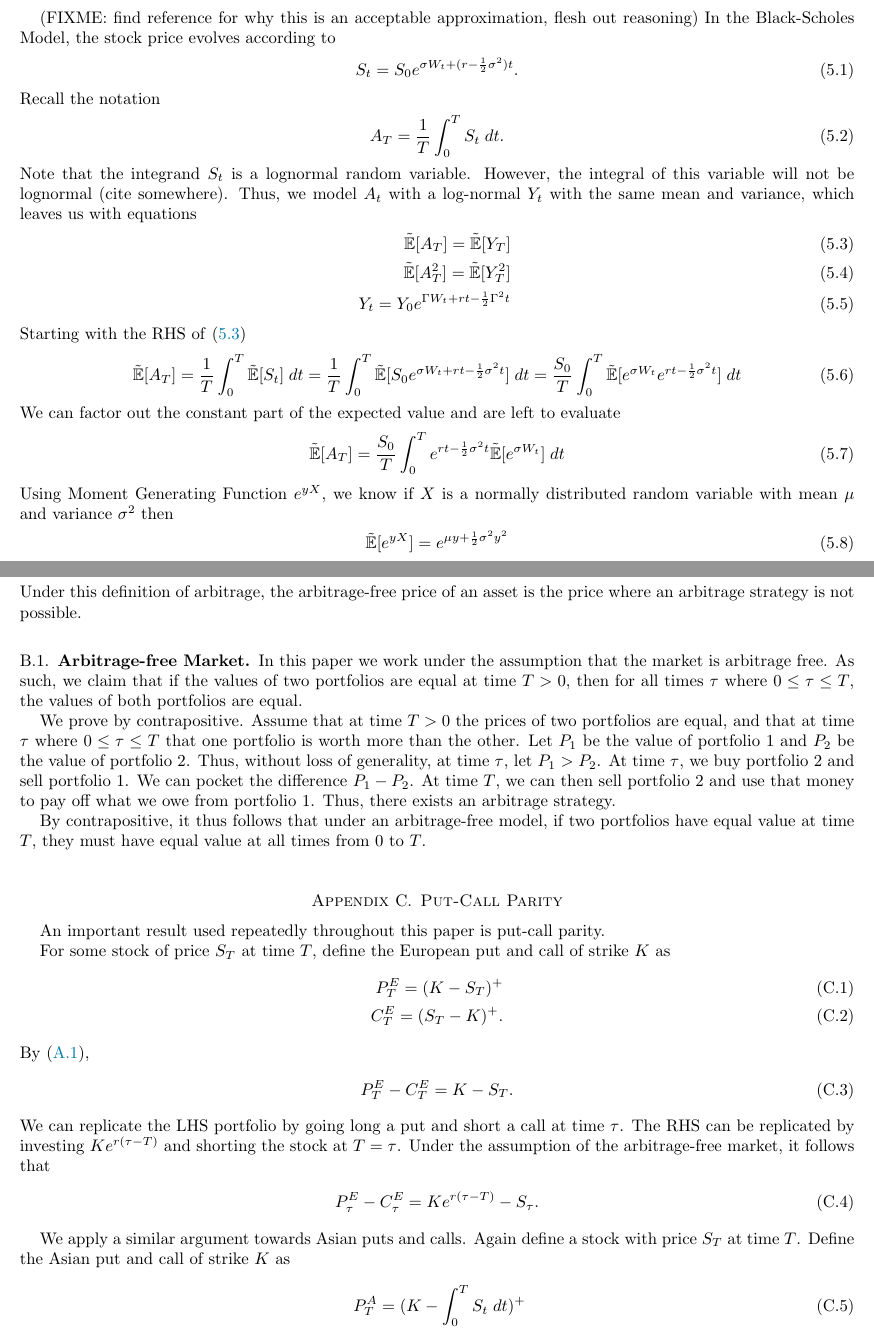
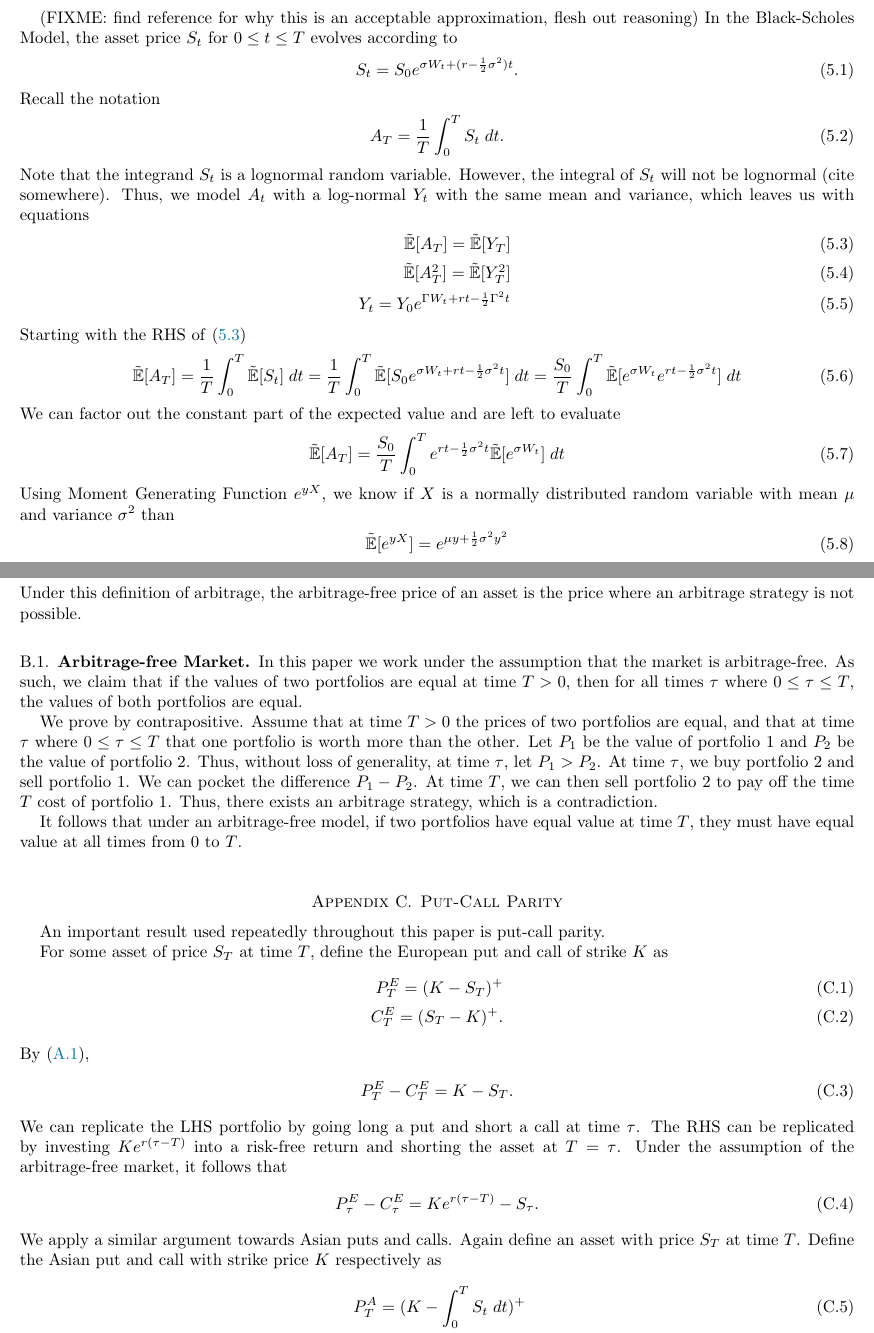
Before and after one commit to frank-monkey/compfi_research, a LaTeX paper (final writeup/main.tex): two parts of pages 10 and 12 of 13, joined at a grey line, cut so that both start at the same text. Compiled offline with pdfLaTeX.

Commit message:
appendix edits

```diff
--- a/final writeup/main.tex
+++ b/final writeup/main.tex
@@ -546,7 +546,7 @@ The final form for the time 0 price of the tail chooser is then
 
 \section{Approximating Arithmetic Asian under Black-Scholes Model}
 (FIXME: find reference for why this is an acceptable approximation, flesh out reasoning)
-In the Black-Scholes Model, the stock price evolves according to
+In the Black-Scholes Model, the asset price $S_t$ for $0\leq t \leq T$ evolves according to
 \begin{align}
      S_t = S_0e^{\sigma W_t+(r - \frac{1}{2} \sigma^2)t}.
 \end{align}
@@ -554,7 +554,9 @@ Recall the notation
 \begin{align}
      A_T = \frac{1}{T}\int_0^T S_t \; dt.
 \end{align}
-Note that the integrand $S_t$ is a lognormal random variable. However, the integral of this variable will not be lognormal (cite somewhere). Thus, we model $A_t$ with a log-normal $Y_t$ with the same mean and variance, which leaves us with equations
+Note that the integrand $S_t$ is a lognormal random variable.
+However, the integral of $S_t$ will not be lognormal (cite somewhere).
+Thus, we model $A_t$ with a log-normal $Y_t$ with the same mean and variance, which leaves us with equations
 \begin{align} \label{expect approx 1}
      \tilde{\E}[A_T] = \tilde{\E}[Y_T] \; \\
      \label{expect approx 2}
@@ -572,7 +574,7 @@ We can factor out the constant part of the expected value and are left to evalua
 \begin{align} \label{simplified expected A_T}
      \rE{A_T} = \frac{S_0}{T} \int_0^T e^{rt-\frac{1}{2}\sigma^2t} \rE{e^{\sigma W_t}}  \; dt
 \end{align}
-Using Moment Generating Function $e^{yX}$, we know if $X$ is a normally distributed random variable with mean $\mu$ and variance $\sigma^2$ then
+Using Moment Generating Function $e^{yX}$, we know if $X$ is a normally distributed random variable with mean $\mu$ and variance $\sigma^2$ than
 \begin{align} \label{moment 1}
      \rE{e^{yX}}
      = e^{\mu y + \frac{1}{2} \sigma^2 y^2}
@@ -709,20 +707,20 @@ Under this definition of arbitrage, the arbitrage-free price of an asset is the
 
 \subsection{Arbitrage-free Market}
 
-In this paper we work under the assumption that the market is arbitrage free. As such, we claim that if the values of two portfolios are equal at time $T > 0$, then for all times $\tau$ where $0 \leq \tau \leq T$, the values of both portfolios are equal.
+In this paper we work under the assumption that the market is arbitrage-free. As such, we claim that if the values of two portfolios are equal at time $T > 0$, then for all times $\tau$ where $0 \leq \tau \leq T$, the values of both portfolios are equal.
 
 We prove by contrapositive. Assume that at time $T > 0$ the prices of two portfolios are equal, and that at time $\tau$ where $0 \leq \tau \leq T$ that one portfolio is worth more than the other.
 Let $P_1$ be the value of portfolio 1 and $P_2$ be the value of portfolio 2. Thus, without loss of generality, at time $\tau$, let $P_1 > P_2$.
-At time $\tau$, we buy portfolio 2 and sell portfolio 1. We can pocket the difference $P_1 - P_2$. At time $T$, we can then sell portfolio 2 and use that money to pay off what we owe from portfolio 1.
-Thus, there exists an arbitrage strategy.
+At time $\tau$, we buy portfolio 2 and sell portfolio 1. We can pocket the difference $P_1 - P_2$. At time $T$, we can then sell portfolio 2 to pay off the time $T$ cost of portfolio 1.
+Thus, there exists an arbitrage strategy, which is a contradiction.
 
-By contrapositive, it thus follows that under an arbitrage-free model, if two portfolios have equal value at time $T$, they must have equal value at all times from $0$ to $T$.
+It follows that under an arbitrage-free model, if two portfolios have equal value at time $T$, they must have equal value at all times from $0$ to $T$.
 
 \section{Put-Call Parity}
 
 An important result used repeatedly throughout this paper is put-call parity.
 
-For some stock of price $S_T$ at time $T$, define the European put and call of strike $K$ as
+For some asset of price $S_T$ at time $T$, define the European put and call of strike $K$ as
 \begin{align}
      P^E_T = (K - S_T)^+ \\
      C^E_T = (S_T - K)^+.
@@ -731,13 +729,15 @@ By \eqref{eq: pos part decomp},
 \begin{align}
      P^E_T - C^E_T = K - S_T.
 \end{align}
-We can replicate the LHS portfolio by going long a put and short a call at time $\tau$. The RHS can be replicated by investing $Ke^{r(\tau - T)}$ and shorting the stock at $T = \tau$.
+We can replicate the LHS portfolio by going long a put and short a call at time $\tau$.
+The RHS can be replicated by investing $Ke^{r(\tau - T)}$ into a risk-free return and shorting the asset at $T = \tau$.
 Under the assumption of the arbitrage-free market, it follows that
 \begin{align}
      P^E_\tau - C^E_\tau = Ke^{r(\tau - T)} - S_\tau.
 \end{align}
-
-We apply a similar argument towards Asian puts and calls. Again define a stock with price $S_T$ at time $T$. Define the Asian put and call of strike $K$ as
+We apply a similar argument towards Asian puts and calls.
+Again define an asset with price $S_T$ at time $T$.
+Define the Asian put and call with strike price $K$ respectively as
 \begin{align}
      P^A_T = (K - \int_0^T S_t \;dt)^+ \\
      C^A_T = (\int_0^T S_t \;dt - K)^+.
```
Also changed, not shown: final writeup/main.pdf, final writeup/main.tex (24 more changed lines), 4 other files.
